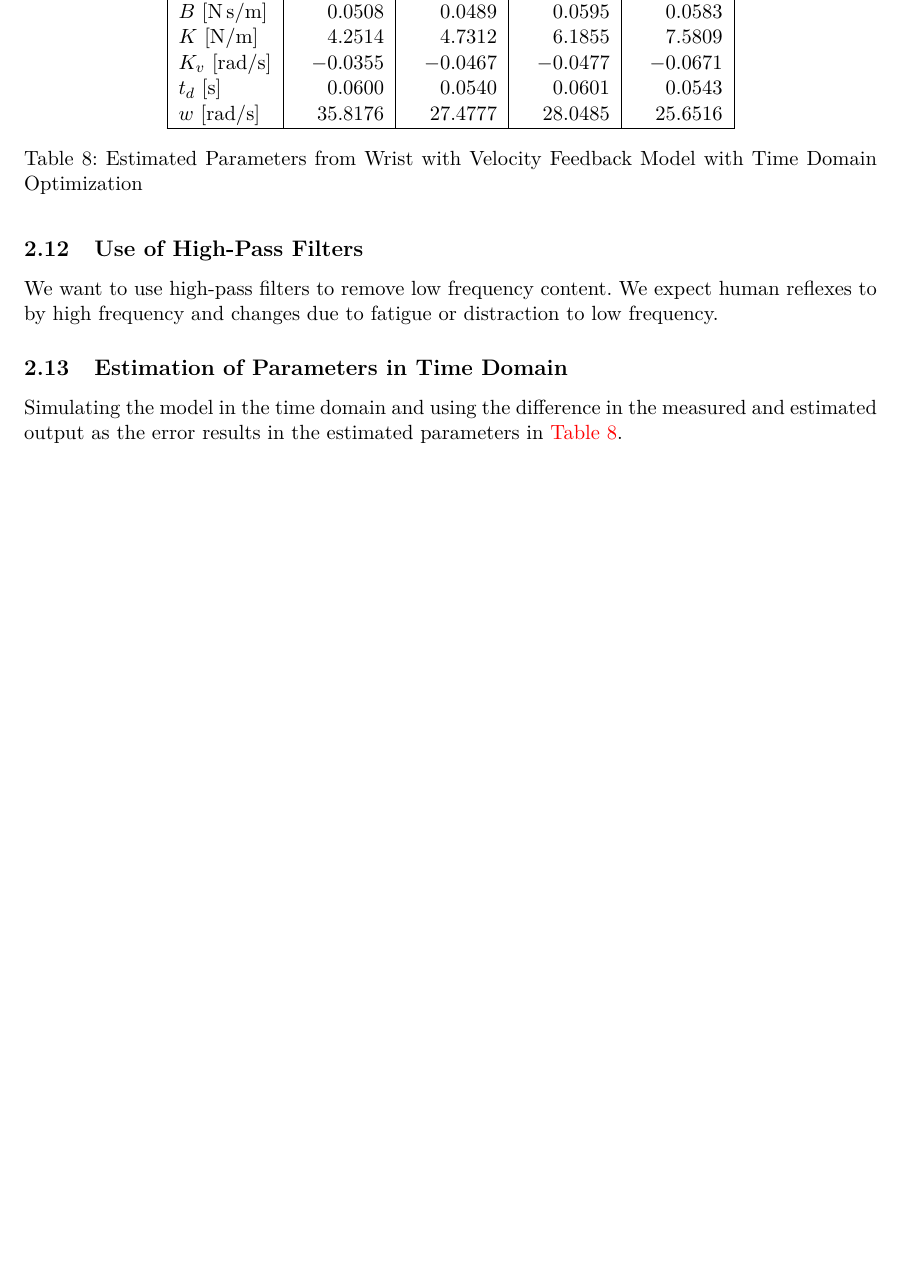
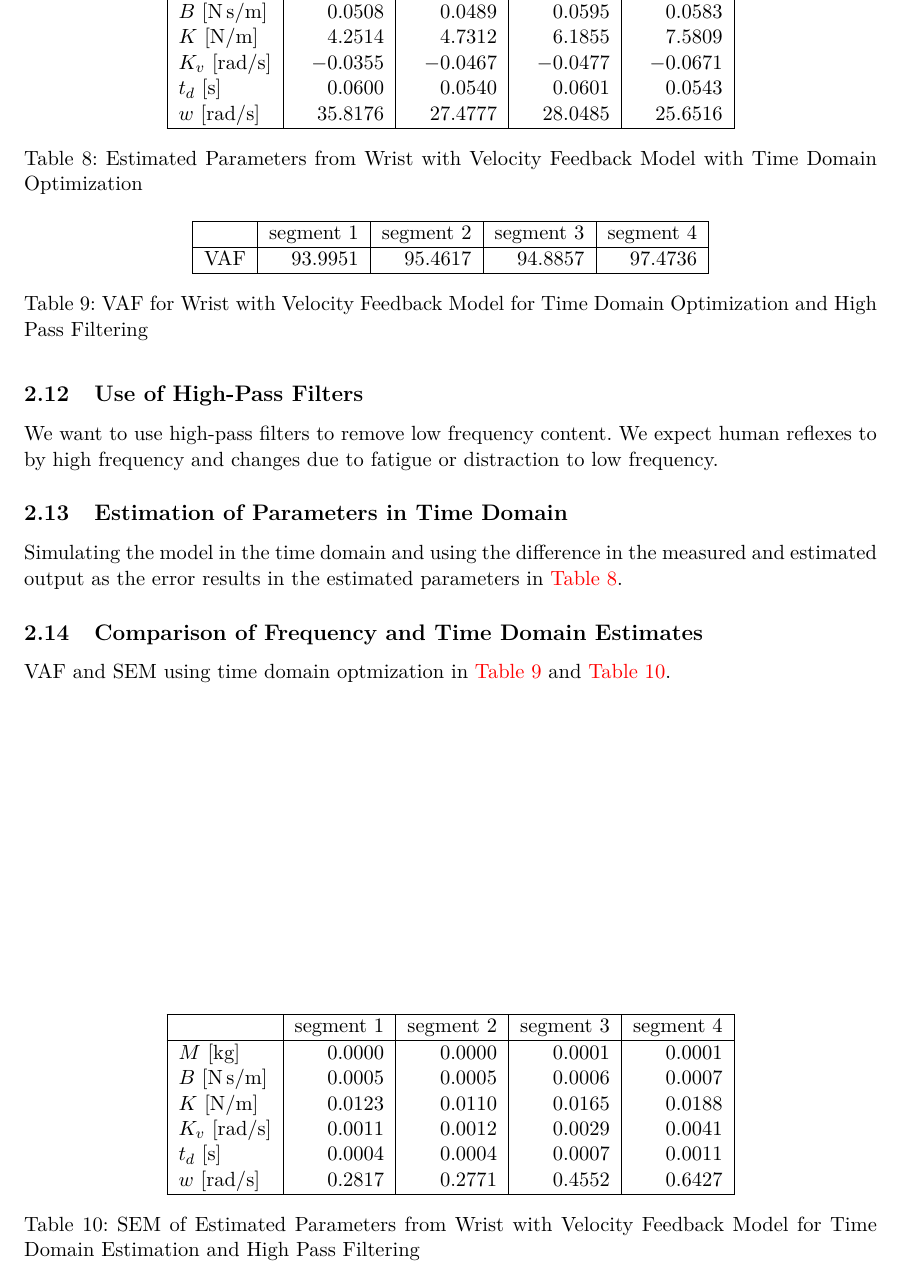
Before and after one commit to oliverlee/sipe, a LaTeX problem sheet (assignments/4/tex/assignment4.tex): part of page 15 of 15 before the commit and part of page 15 of 16 after it, cut so that both start at the same text, the shorter picture padded with empty space. Compiled offline with pdfLaTeX.

Commit message:
A4.2 Add tables to response for 4.2n
Add tables of estimated parameters, SEM, and VAF for time domain
estimates.

```diff
--- a/assignments/4/tex/assignment4.tex
+++ b/assignments/4/tex/assignment4.tex
@@ -593,3 +593,56 @@ in \autoref{tab:segparamtd}.
     \label{tab:segparamtd}
 \end{table}
 
+% 2n
+\subsection{Comparison of Frequency and Time Domain Estimates}
+VAF and SEM using time domain optmization in \autoref{tab:segvaftdhp} and
+\autoref{tab:segsemtdhp}.
+
+%\begin{table}
+%    \centering
+%    \begin{tabular}{|l|r|r|r|r|r|r|}
+%        \hline
+%        \nonumber & segment 1 & segment 2 & segment 3 & segment 4 \\
+%        \hline
+%        $M$ [kg] & $0.0027$ & $0.0027$ & $0.0026$ & $0.0026$ \\
+%        $B$ [N\,s/m] & $0.0508$ & $0.0489$ & $0.0595$ & $0.0583$ \\
+%        $K$ [N/m] & $4.2514$ & $4.7312$ & $6.1855$ & $7.5809$ \\
+%        $K_v$ [rad/s] & $-0.0355$ & $-0.0467$ & $-0.0477$ & $-0.0671$ \\
+%        $t_d$ [s] & $0.0600$ & $0.0540$ & $0.0601$ & $0.0543$ \\
+%        $w$ [rad/s] & $35.8176$ & $27.4777$ & $28.0485$ & $25.6516$ \\
+%        \hline
+%    \end{tabular}
+%    \caption{Estimated Parameters from Wrist with Velocity Feedback Model with
+%        Time Domain Optimization}
+%    \label{tab:segparamtd}
+%\end{table}
+\begin{table}
+    \centering
+    \begin{tabular}{|l|r|r|r|r|r|r|}
+        \hline
+        \nonumber & segment 1 & segment 2 & segment 3 & segment 4 \\
+        \hline
+        VAF & $93.9951$ & $95.4617$ & $94.8857$ & $97.4736$ \\
+        \hline
+    \end{tabular}
+    \caption{VAF for Wrist with Velocity Feedback Model for Time Domain
+        Optimization and High Pass Filtering}
+    \label{tab:segvaftdhp}
+\end{table}
+
+\begin{table}
+    \centering
+    \begin{tabular}{|l|r|r|r|r|r|r|}
+        \hline
+        \nonumber & segment 1 & segment 2 & segment 3 & segment 4 \\
+        \hline
+        $M$ [kg] & $0.0000$ & $0.0000$ & $0.0001$ & $0.0001$ \\
+        $B$ [N\,s/m] & $0.0005$ & $0.0005$ & $0.0006$ & $0.0007$ \\
+        $K$ [N/m] & $0.0123$ & $0.0110$ & $0.0165$ & $0.0188$ \\
+        $K_v$ [rad/s] & $0.0011$ & $0.0012$ & $0.0029$ & $0.0041$ \\
+        $t_d$ [s] & $0.0004$ & $0.0004$ & $0.0007$ & $0.0011$ \\
+        $w$ [rad/s] & $0.2817$ & $0.2771$ & $0.4552$ & $0.6427$ \\
+        \hline
+    \end{tabular}
+    \caption{SEM of Estimated Parameters from Wrist with Velocity Feedback
+        Model for Time Domain Estimation and High Pass Filtering}
@@ -596 +666,6 @@ in \autoref{tab:segparamtd}.
+    \caption{Estimated Parameters from Wrist with Velocity Feedback Model for
+        Time Domain Estimation and High Pass Filtering}
+    \label{tab:segparamtdhp}
+\end{table}
+
 \end{document}
```
Also changed, not shown: assignments/4/tex/assignment4.tex (17 more changed lines).
